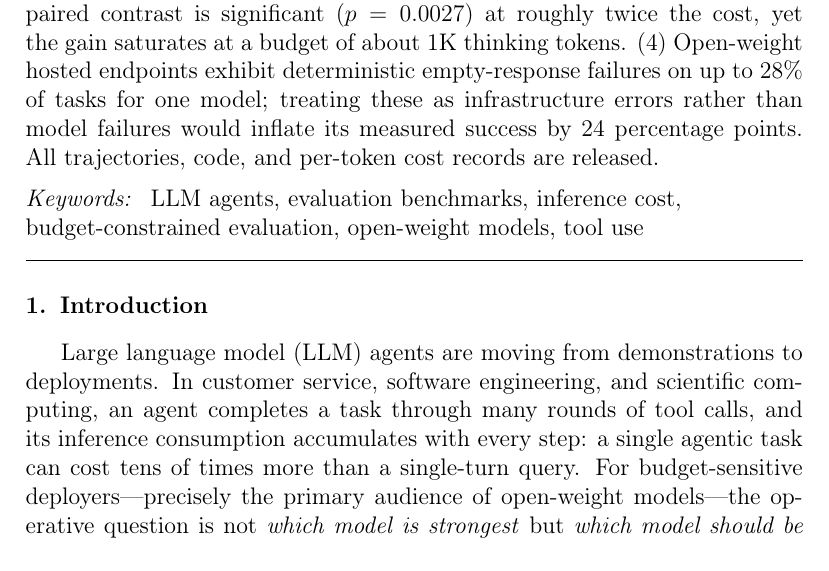
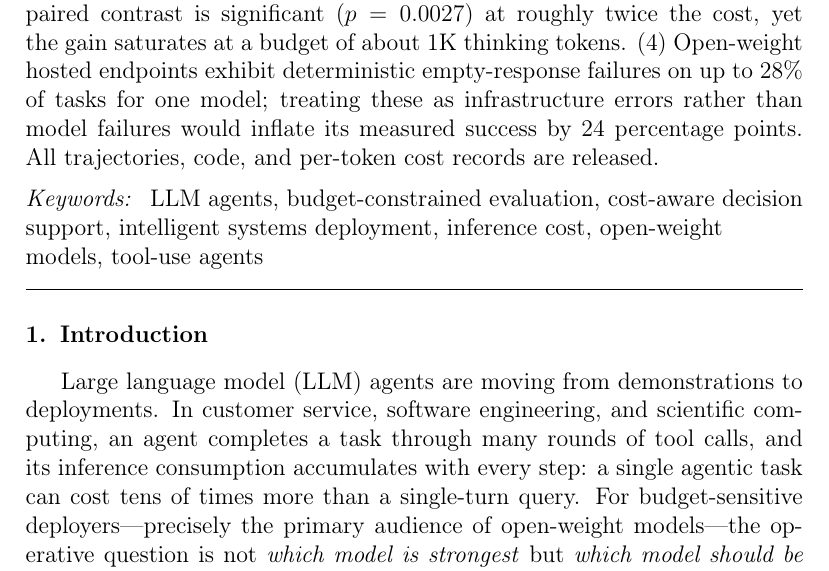
Before and after one commit to shenzxc/budget-constrained-agent-eval, a LaTeX paper (稿件/latex/manuscript.tex): part of page 2 of 22, cut so that both start at the same text. Compiled offline with pdfLaTeX.

Commit message:
Lock ESWA narrative: keywords emphasize cost-aware decision support and intelligent systems deployment

```diff
--- a/稿件/latex/manuscript.tex
+++ b/稿件/latex/manuscript.tex
@@ -63,7 +63,7 @@ Public leaderboards rank large language model (LLM) agents by success rate under
 \end{abstract}
 
 \begin{keyword}
-LLM agents \sep evaluation benchmarks \sep inference cost \sep budget-constrained evaluation \sep open-weight models \sep tool use
+LLM agents \sep budget-constrained evaluation \sep cost-aware decision support \sep intelligent systems deployment \sep inference cost \sep open-weight models \sep tool-use agents
 \end{keyword}
 
 \end{frontmatter}
```
Also changed, not shown: manuscript.pdf.
